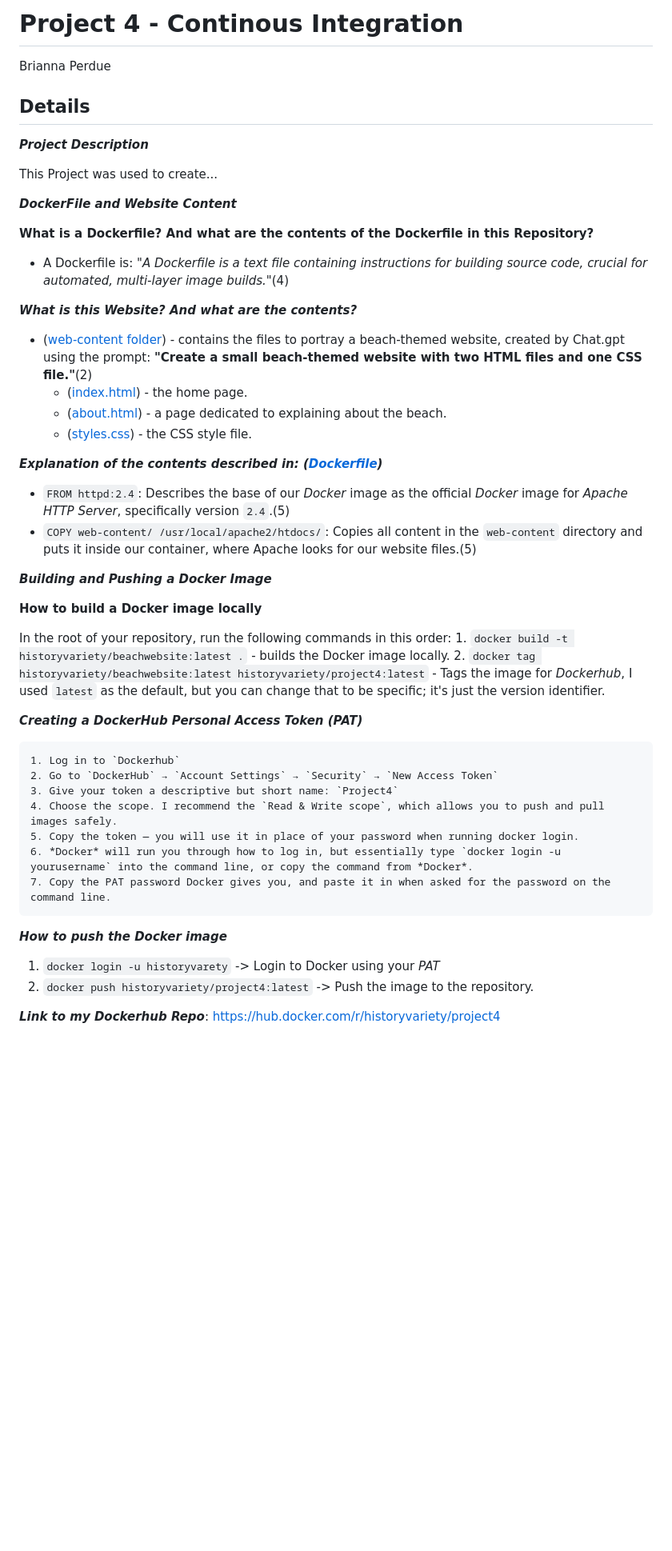
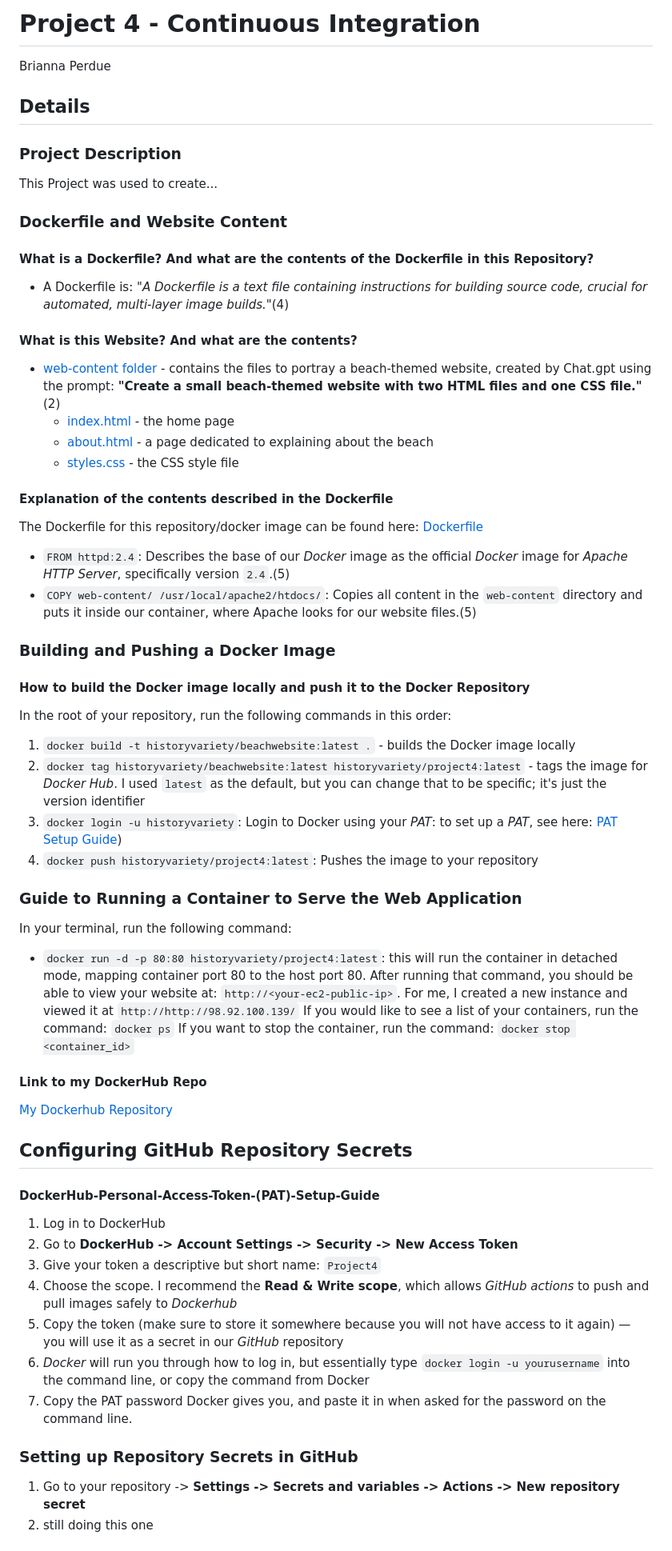
Before and after one commit to WSU-kduncan/cicdf25-Historyvariety, a Markdown page: README-CI.md, the part around the change printed below. Shown: that part at 80% size. Drawn GitHub-style; blank space fills up the shorter version.

Commit message:
updated markdown to actually be correct bc it kept messing up my organization and started on github actions part

```diff
--- a/README-CI.md
+++ b/README-CI.md
@@ -1,61 +1,69 @@
-# Project 4 - Continous Integration
+# Project 4 - Continuous Integration
 Brianna Perdue
 
 ## Details
 
-***Project Description***
-
+### Project Description
 This Project was used to create...
 
 
-***DockerFile and Website Content***
+### Dockerfile and Website Content
+
+#### What is a Dockerfile? And what are the contents of the Dockerfile in this Repository?
+
+- A Dockerfile is: "*A Dockerfile is a text file containing instructions for building source code, crucial for automated, multi-layer image builds.*"(4)
 
 
-**What is a Dockerfile? And what are the contents of the Dockerfile in this Repository?**
+#### What is this Website? And what are the contents?
 
-  - A Dockerfile is: "*A Dockerfile is a text file containing instructions for building source code, crucial for automated, multi-layer image builds.*"(4)
-
- ***What is this Website? And what are the contents?***
-
-  - ([web-content folder](web-content)) - contains the files to portray a beach-themed website, created by Chat.gpt using the prompt: **"Create a small beach-themed website with two HTML files and one CSS file."**(2)
-    - ([index.html](web-content/index.html)) - the home page.
-    - ([about.html](web-content/about.html)) - a page dedicated to explaining about the beach.
-    - ([styles.css](web-content/styles.css))  - the CSS style file.
-
-***Explanation of the contents described in: ([Dockerfile](Dockerfile))***
-
-  - `FROM httpd:2.4`: Describes the base of our *Docker* image as the official *Docker* image for *Apache HTTP Server*, specifically version `2.4`.(5)
-  - `COPY web-content/ /usr/local/apache2/htdocs/`: Copies all content in the `web-content` directory and puts it inside our container, where Apache looks for our website files.(5)
-
-***Building and Pushing a Docker Image***
-
-  **How to build a Docker image locally**
+- [web-content folder](web-content) - contains the files to portray a beach-themed website, created by Chat.gpt using the prompt: **"Create a small beach-themed website with two HTML files and one CSS file."**(2)
+  - [index.html](web-content/index.html) - the home page
+  - [about.html](web-content/about.html) - a page dedicated to explaining about the beach
+  - [styles.css](web-content/styles.css) - the CSS style file
 
 
-  In the root of your repository, run the following commands in this order:
-      1. `docker build -t historyvariety/beachwebsite:latest .` - builds the Docker image locally.
-      2. `docker tag historyvariety/beachwebsite:latest historyvariety/project4:latest` - Tags the image for *Dockerhub*, I used `latest` as the default, but you can change that to be specific;        it's just the version identifier.
+#### Explanation of the contents described in the Dockerfile
+
+The Dockerfile for this repository/docker image can be found here: [Dockerfile](Dockerfile)
+
+- `FROM httpd:2.4`: Describes the base of our *Docker* image as the official *Docker* image for *Apache HTTP Server*, specifically version `2.4`.(5)
+- `COPY web-content/ /usr/local/apache2/htdocs/`: Copies all content in the `web-content` directory and puts it inside our container, where Apache looks for our website files.(5)
 
 
-  ***Creating a DockerHub Personal Access Token (PAT)***
+### Building and Pushing a Docker Image
 
+#### How to build the Docker image locally and push it to the Docker Repository
 
-    1. Log in to `Dockerhub`
-    2. Go to `DockerHub` → `Account Settings` → `Security` → `New Access Token`
-    3. Give your token a descriptive but short name: `Project4`
-    4. Choose the scope. I recommend the `Read & Write scope`, which allows you to push and pull images safely.
-    5. Copy the token — you will use it in place of your password when running docker login.
-    6. *Docker* will run you through how to log in, but essentially type `docker login -u yourusername` into the command line, or copy the command from *Docker*.
-    7. Copy the PAT password Docker gives you, and paste it in when asked for the password on the command line.
+In the root of your repository, run the following commands in this order:
 
+1. `docker build -t historyvariety/beachwebsite:latest .` - builds the Docker image locally
+2. `docker tag historyvariety/beachwebsite:latest historyvariety/project4:latest` - tags the image for *Docker Hub*. I used `latest` as the default, but you can change that to be specific; it's just the version identifier
+3.  `docker login -u historyvariety`: Login to Docker using your *PAT*: to set up a *PAT*, see here: [PAT Setup Guide](#DockerHub-Personal-Access-Token-(PAT)-Setup-Guide))
+4.  `docker push historyvariety/project4:latest`: Pushes the image to your repository
 
-***How to push the Docker image***
+### Guide to Running a Container to Serve the Web Application
+In your terminal, run the following command:
+- `docker run -d -p 80:80 historyvariety/project4:latest`: this will run the container in detached mode, mapping container port 80 to the host port 80.
+After running that command, you should be able to view your website at: `http://<your-ec2-public-ip>`. For me, I created a new instance and viewed it at `http://http://98.92.100.139/`
+If you would like to see a list of your containers, run the command: `docker ps`
+If you want to stop the container, run the command: `docker stop <container_id>`
 
+#### Link to my DockerHub Repo
+[My Dockerhub Repository](https://hub.docker.com/r/historyvariety/project4)
 
-  1. `docker login -u historyvarety` -> Login to Docker using your *PAT*
-  2. `docker push historyvariety/project4:latest` -> Push the image to the repository.
+## Configuring GitHub Repository Secrets
 
+#### DockerHub-Personal-Access-Token-(PAT)-Setup-Guide
 
-***Link to my Dockerhub Repo***: https://hub.docker.com/r/historyvariety/project4
+1. Log in to DockerHub
+2. Go to **DockerHub -> Account Settings -> Security -> New Access Token**
+3. Give your token a descriptive but short name: `Project4`
+4. Choose the scope. I recommend the **Read & Write scope**, which allows *GitHub actions* to push and pull images safely to *Dockerhub*
+5. Copy the token (make sure to store it somewhere because you will not have access to it again) — you will use it as a secret in our *GitHub* repository
+6. *Docker* will run you through how to log in, but essentially type `docker login -u yourusername` into the command line, or copy the command from Docker
+7. Copy the PAT password Docker gives you, and paste it in when asked for the password on the command line.
 
+### Setting up Repository Secrets in GitHub
+1. Go to your repository -> **Settings -> Secrets and variables -> Actions -> New repository secret**
+2. still doing this one
 
```
Also changed, not shown: other parts of README-CI.md (+2 -1 lines).
